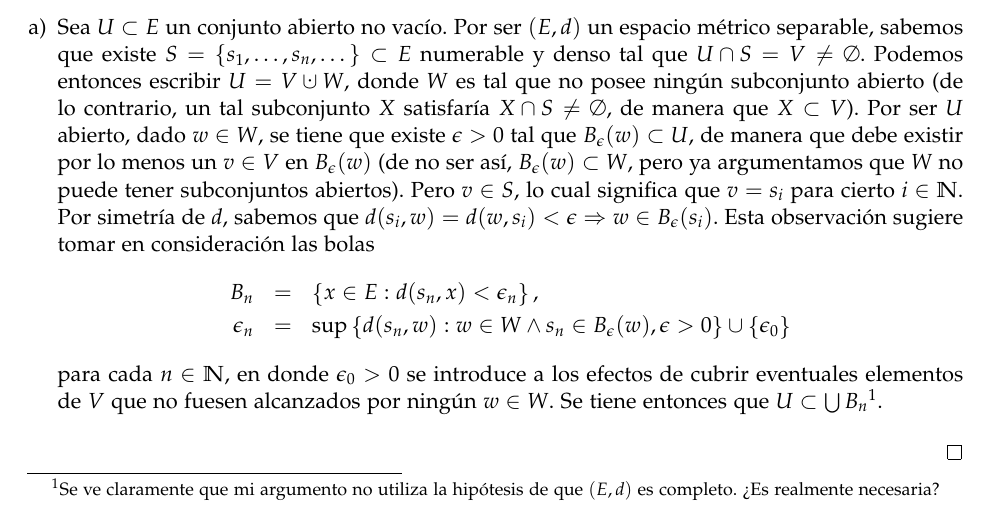
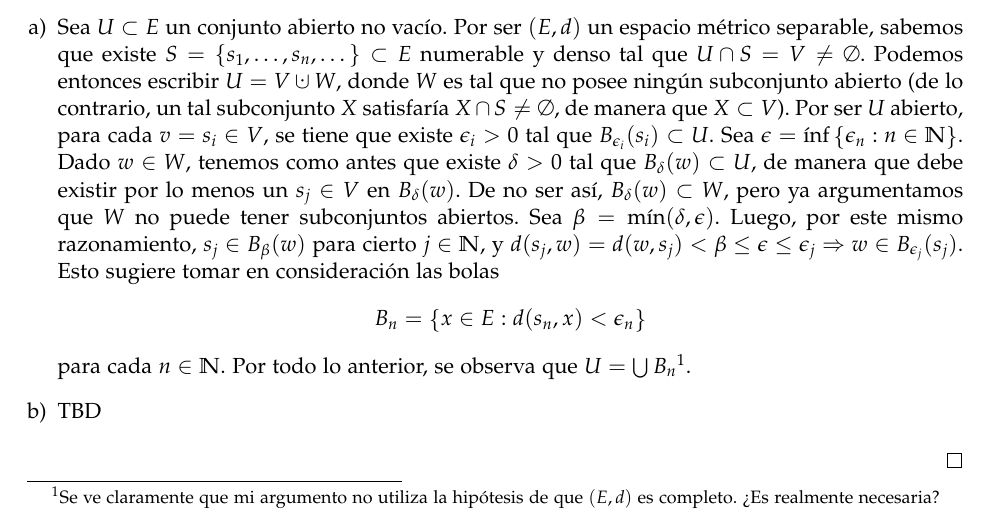
Before and after one commit to lukius/mb, a LaTeX document (lista1/ejs_l1.tex): part of page 1 of 2, cut so that both start at the same text. Compiled offline with pdfLaTeX.

Commit message:
Corrección del 1.a. (ouch\!)

```diff
--- a/lista1/ejs_l1.tex
+++ b/lista1/ejs_l1.tex
@@ -81,25 +81,26 @@ $ $
     $U \cap S = V \neq \emptyset$. Podemos entonces escribir $U = V \cupdot W$,
     donde $W$ es tal que no posee ningún subconjunto abierto (de lo
     contrario, un tal subconjunto $X$ satisfaría $X \cap S \neq \emptyset$,
-    de manera que $X \subset V$). Por ser $U$ abierto, dado $w \in W$, se tiene
-    que existe $\epsilon > 0$ tal que $\Bola{w}{\epsilon} \subset U$, de manera
-    que debe existir por lo menos un $v \in V$ en $\Bola{w}{\epsilon}$ (de no ser
-    así, $\Bola{w}{\epsilon} \subset W$, pero ya argumentamos que $W$ no puede
-    tener subconjuntos abiertos). Pero $v \in S$, lo cual significa que
-    $v = s_i$ para cierto $i \in \mathbb{N}$. Por simetría de $d$, sabemos que
-    $d(s_i, w) = d(w,s_i) < \epsilon \Rightarrow w \in \Bola{s_i}{\epsilon}$.
-    Esta observación sugiere tomar en consideración las bolas
-    \begin{eqnarray*}
-        B_n &=& \left\{ x \in E : d(s_n, x) < \epsilon_n \right\}, \\
-        \epsilon_n &=& \sup \left\{ d(s_n,w) : w \in W \wedge s_n
-            \in \Bola{w}{\epsilon}, \epsilon > 0 \right\}
-            \cup \left\{ \epsilon_0 \right\}
-    \end{eqnarray*}
-    para cada $n \in \mathbb{N}$, en donde $\epsilon_0 > 0$ se introduce a los
-    efectos de cubrir eventuales elementos de $V$ que no fuesen alcanzados por
-    ningún $w \in W$. Se tiene entonces que
-    $U \subset \bigcup{B_n}$\footnote{Se ve claramente que mi argumento no utiliza
+    de manera que $X \subset V$). Por ser $U$ abierto, para cada $v = s_i
+    \in V$, se tiene que existe $\epsilon_i > 0$ tal que
+    $\Bola{s_i}{\epsilon_i} \subset U$. Sea
+    $\epsilon = \inf \left\{ \epsilon_n : n \in \mathbb{N} \right\}$.
+    Dado $w \in W$, tenemos como antes que existe $\delta > 0$ tal que
+    $\Bola{w}{\delta} \subset U$, de manera que debe existir por lo menos
+    un $s_j \in V$ en $\Bola{w}{\delta}$. De no ser así,
+    $\Bola{w}{\delta} \subset W$, pero ya argumentamos que $W$ no puede
+    tener subconjuntos abiertos. Sea $\beta = \min(\delta, \epsilon)$.
+    Luego, por este mismo razonamiento, $s_j \in \Bola{w}{\beta}$ para
+    cierto $j \in \mathbb{N}$, y
+    $d(s_j,w) = d(w,s_j) < \beta \leq \epsilon \leq \epsilon_j \Rightarrow
+    w \in \Bola{s_j}{\epsilon_j}$. Esto sugiere tomar en consideración las
+    bolas
+    $$B_n = \left\{ x \in E : d(s_n, x) < \epsilon_n \right\}$$
+    para cada $n \in \mathbb{N}$. Por todo lo anterior, se observa que
+    $U = \bigcup B_n$\footnote{Se ve claramente que mi argumento no utiliza
     la hipótesis de que $(E,d)$ es completo. ?`Es realmente necesaria?}.
+
+    \item TBD
 \end{enumerate}
 
 \end{proof}
```
Also changed, not shown: lista1/ejs_l1.pdf.
